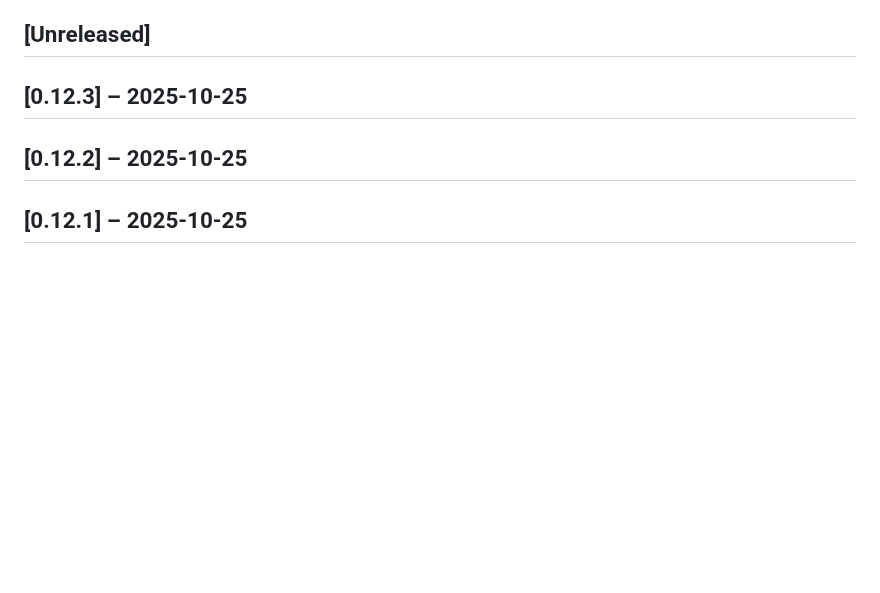
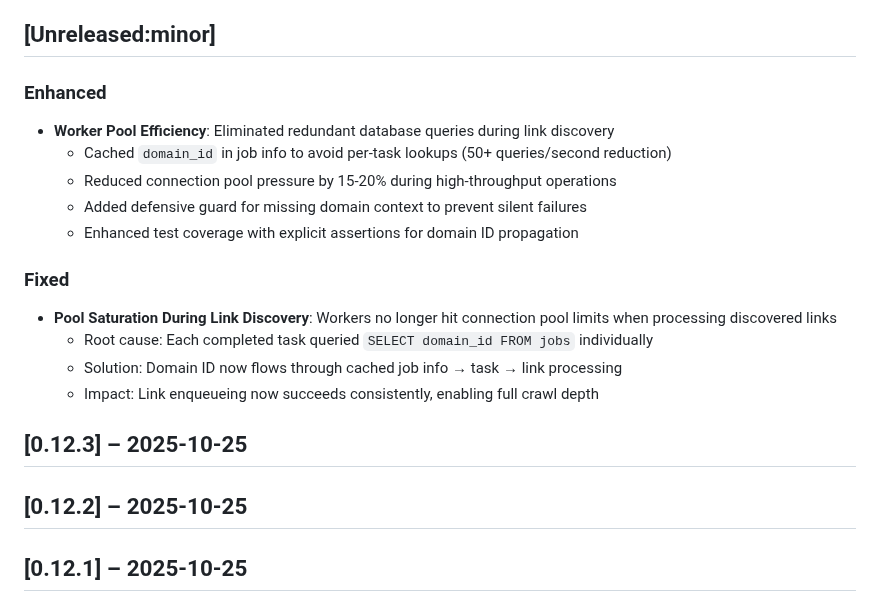
Before and after one commit to Harvey-AU/blue-banded-bee, a Markdown page: CHANGELOG.md, the part around the change. Rendered like a GitHub page; blank space fills up the shorter version.

Commit message:
Changelog

```diff
--- a/CHANGELOG.md
+++ b/CHANGELOG.md
@@ -27,7 +27,27 @@ On merge, CI will:
 4. Create a git tag and GitHub release
 5. Commit the updated changelog
 
-## [Unreleased]
+## [Unreleased:minor]
+
+### Enhanced
+
+- **Worker Pool Efficiency**: Eliminated redundant database queries during link
+  discovery
+  - Cached `domain_id` in job info to avoid per-task lookups (50+ queries/second
+    reduction)
+  - Reduced connection pool pressure by 15-20% during high-throughput operations
+  - Added defensive guard for missing domain context to prevent silent failures
+  - Enhanced test coverage with explicit assertions for domain ID propagation
+
+### Fixed
+
+- **Pool Saturation During Link Discovery**: Workers no longer hit connection
+  pool limits when processing discovered links
+  - Root cause: Each completed task queried `SELECT domain_id FROM jobs`
+    individually
+  - Solution: Domain ID now flows through cached job info → task → link
+    processing
+  - Impact: Link enqueueing now succeeds consistently, enabling full crawl depth
 
 ## [0.12.3] – 2025-10-25
 
```
